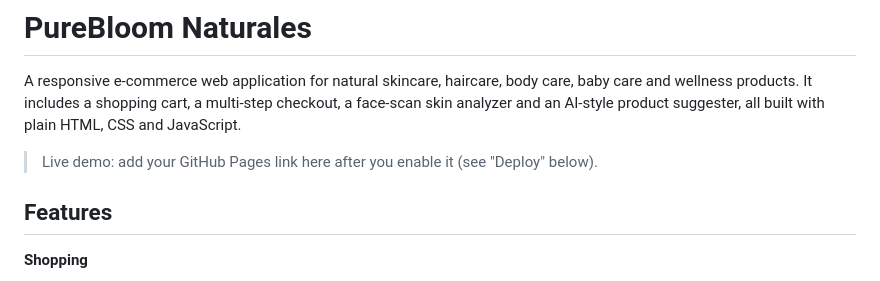
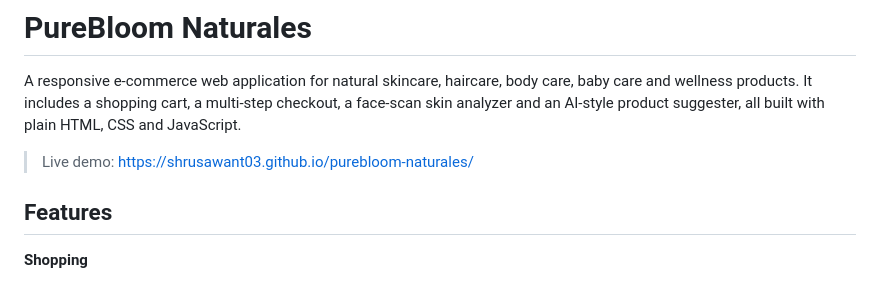
Before and after one commit to shrusawant03/purebloom-naturales, a Markdown page: README (2).md, the part around the change. GitHub-like rendering.

Commit message:
Update live demo link in README
Updated live demo link in README.

```diff
--- a/README (2).md
+++ b/README (2).md
@@ -2,7 +2,7 @@
 
 A responsive e-commerce web application for natural skincare, haircare, body care, baby care and wellness products. It includes a shopping cart, a multi-step checkout, a face-scan skin analyzer and an AI-style product suggester, all built with plain HTML, CSS and JavaScript.
 
-> Live demo: add your GitHub Pages link here after you enable it (see "Deploy" below).
+> Live demo: https://shrusawant03.github.io/purebloom-naturales/
 
 ## Features
 
```
